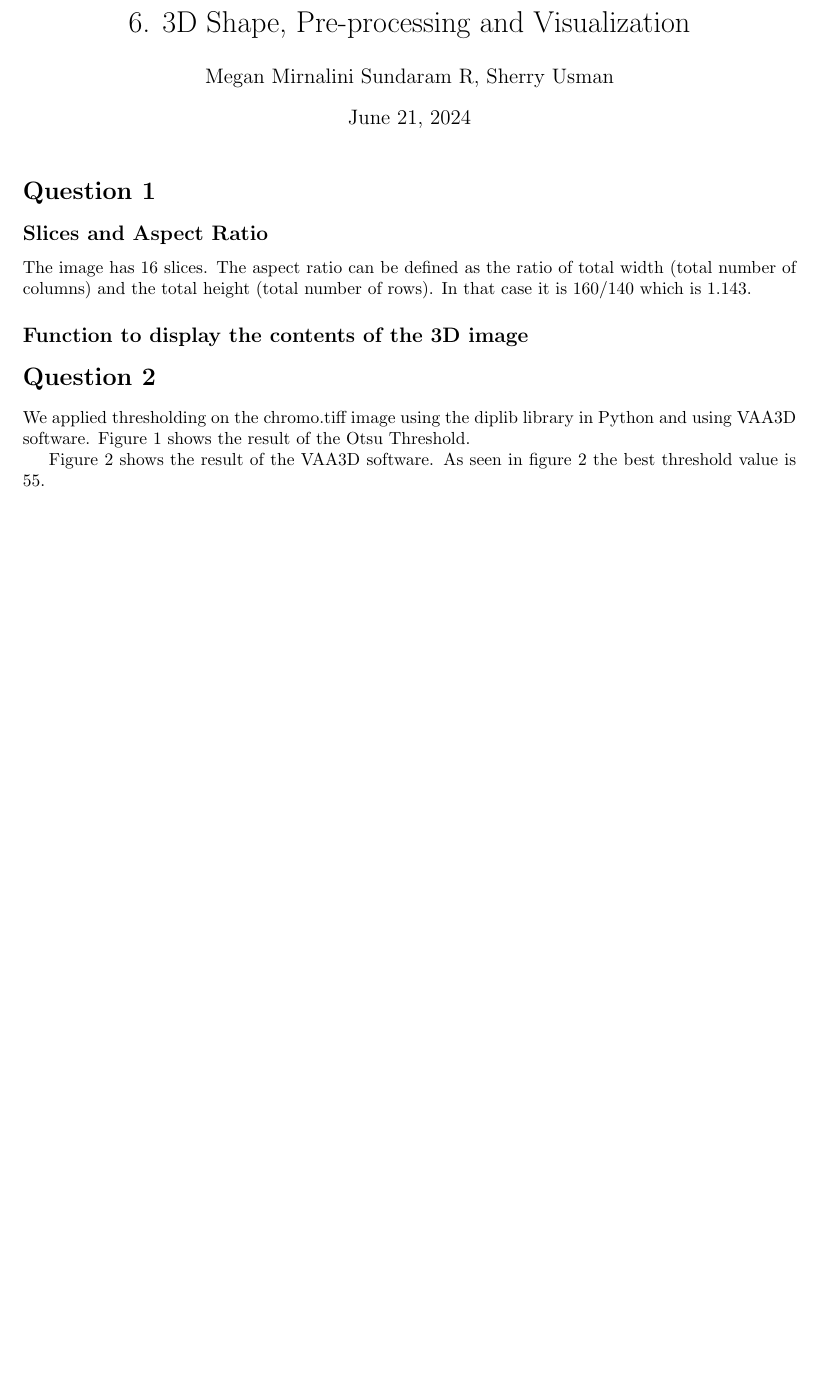
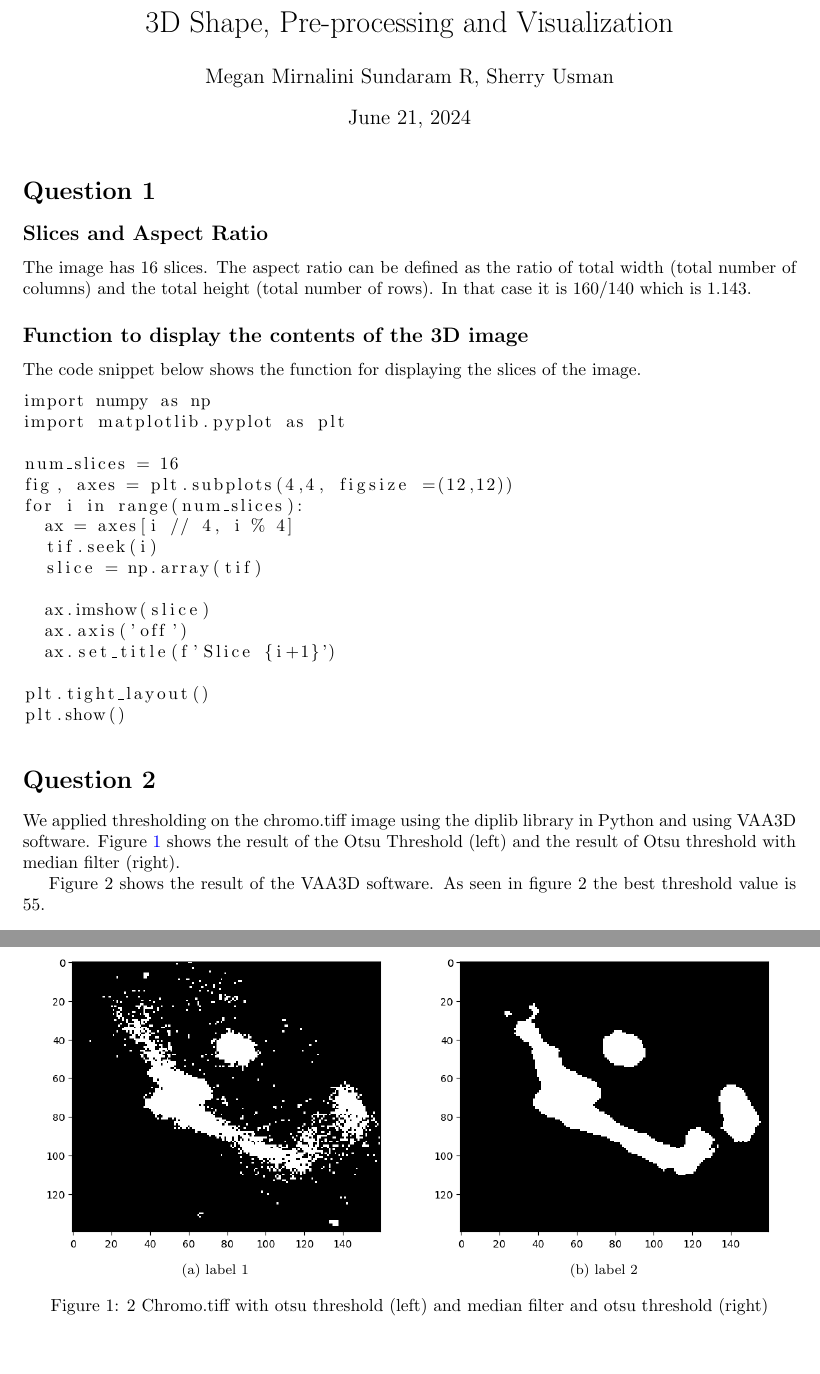
Before and after one commit to codes-by-pinewood/IAAM_Practical6, a LaTeX document (Report/main.tex): part of the page before the commit and two parts of pages 1 and 2 of 2 after it, the two joined at a grey line, cut so that both start at the same text, the shorter picture padded with empty space. Compiled offline with pdfLaTeX.

Commit message:
Updates from Overleaf

```diff
--- a/Report/main.tex
+++ b/Report/main.tex
@@ -7,13 +7,16 @@
 % Set page size and margins
 % Replace `letterpaper' with `a4paper' for UK/EU standard size
 \usepackage[letterpaper,top=2cm,bottom=2cm,left=3cm,right=3cm,marginparwidth=1.75cm]{geometry}
+\usepackage{listings}
 
 % Useful packages
 \usepackage{amsmath}
 \usepackage{graphicx}
+\usepackage{subfig}
+
 \usepackage[colorlinks=true, allcolors=blue]{hyperref}
 
-\title{6. 3D Shape, Pre-processing and Visualization}
+\title{3D Shape, Pre-processing and Visualization}
 \author{Megan Mirnalini Sundaram R, Sherry Usman}
 
 \begin{document}
@@ -26,9 +29,38 @@
 The image has 16 slices. The aspect ratio can be defined as the ratio of total width (total number of columns) and the total height (total number of rows). In that case it is 160/140 which is 1.143.
 
 \subsection*{Function to display the contents of the 3D image}
+The code snippet below shows the function for displaying the slices of the image.
+\begin{lstlisting}
+import numpy as np
+import matplotlib.pyplot as plt
+
+num_slices = 16
+fig, axes = plt.subplots(4,4, figsize =(12,12))
+for i in range(num_slices):
+  ax = axes[i // 4, i % 4]
+  tif.seek(i)
+  slice = np.array(tif)
+
+  ax.imshow(slice)
+  ax.axis('off')
+  ax.set_title(f'Slice {i+1}')
+
+plt.tight_layout()
+plt.show()
+\end{lstlisting}
+
 
 \section*{Question 2}
-We applied thresholding on the chromo.tiff image using the diplib library in Python and using VAA3D software. Figure 1 shows the result of the Otsu Threshold.
+We applied thresholding on the chromo.tiff image using the diplib library in Python and using VAA3D software. Figure \ref{fig:otsu-median} shows the result of the Otsu Threshold (left) and the result of Otsu threshold with median filter (right).
+
+\begin{figure}%
+    \centering
+    \subfloat[\centering label 1]{{\includegraphics[width=0.45\textwidth]{Report/Images/otsu_threshold_image.png} }} \label{fig:Otsu}%
+    \qquad
+    \subfloat[\centering label 2]{{\includegraphics[width=0.45\textwidth]{Report/Images/median_filter.png} }}%
+    \caption{2 Chromo.tiff with otsu threshold (left) and median filter and otsu threshold (right)}%
+    \label{fig:otsu-median}%
+\end{figure}
 
 Figure 2 shows the result of the VAA3D software. As seen in figure 2 the best threshold value is 55.
 %As seen in figure 1 the result of the Otsu Threshold is s
```
